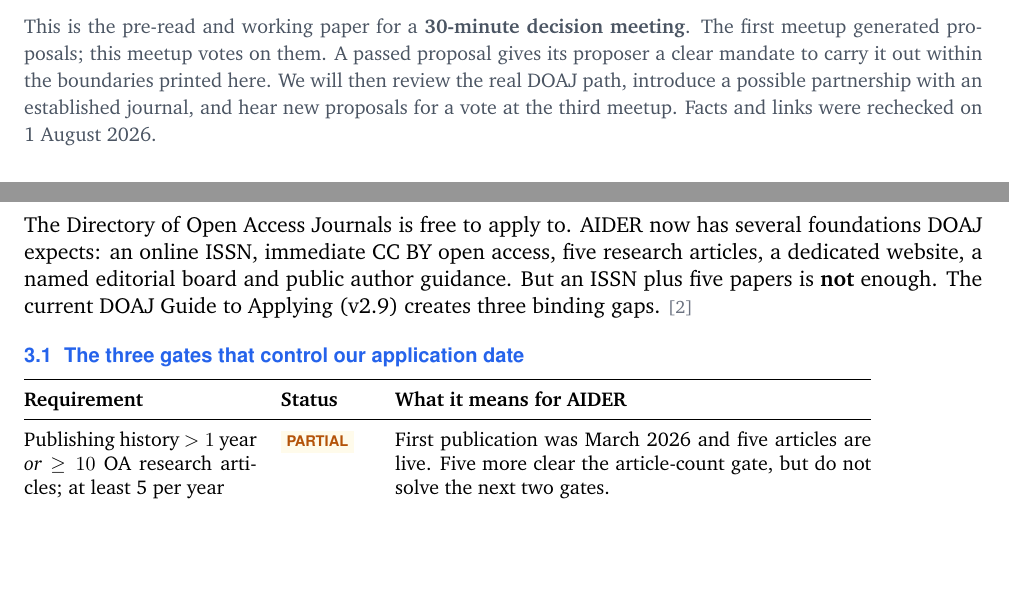
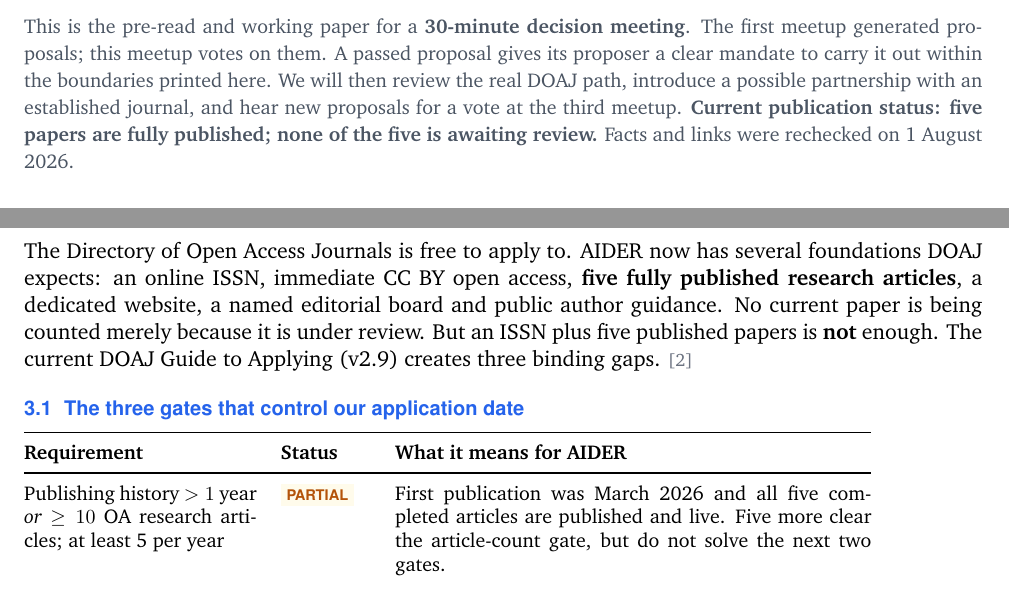
Before and after one commit to ai-driven-energy-research/ai-driven-energy-research.github.io, a LaTeX document (meeting-briefings/2026-08-01-doaj-readiness/aider-doaj-briefing.tex): two parts of pages 1 and 3 of 6, joined at a grey line, cut so that both start at the same text, the shorter picture padded with empty space. Compiled offline with pdfLaTeX.

Commit message:
Clarify five papers are published

```diff
--- a/meeting-briefings/2026-08-01-doaj-readiness/aider-doaj-briefing.tex
+++ b/meeting-briefings/2026-08-01-doaj-readiness/aider-doaj-briefing.tex
@@ -81,7 +81,7 @@
 \end{tcolorbox}
 
 \vspace{4pt}
-{\small\color{ink2} This is the pre-read and working paper for a \textbf{30-minute decision meeting}. The first meetup generated proposals; this meetup votes on them. A passed proposal gives its proposer a clear mandate to carry it out within the boundaries printed here. We will then review the real DOAJ path, introduce a possible partnership with an established journal, and hear new proposals for a vote at the third meetup. Facts and links were rechecked on 1 August 2026.}
+{\small\color{ink2} This is the pre-read and working paper for a \textbf{30-minute decision meeting}. The first meetup generated proposals; this meetup votes on them. A passed proposal gives its proposer a clear mandate to carry it out within the boundaries printed here. We will then review the real DOAJ path, introduce a possible partnership with an established journal, and hear new proposals for a vote at the third meetup. \textbf{Current publication status: five papers are fully published; none of the five is awaiting review.} Facts and links were rechecked on 1 August 2026.}
 
 \section*{Agenda \textnormal{\footnotesize\color{ink3}(30 minutes, hard stop)}}
 \renewcommand{\arraystretch}{1.14}
@@ -160,7 +160,7 @@
 % ═════════════════════════════════════════════════════════════════
 \section{DOAJ: Requirements, Reality and Timeline}
 
-The Directory of Open Access Journals is free to apply to. AIDER now has several foundations DOAJ expects: an online ISSN, immediate CC BY open access, five research articles, a dedicated website, a named editorial board and public author guidance. But an ISSN plus five papers is \textbf{not} enough. The current DOAJ Guide to Applying (v2.9) creates three binding gaps. \src{2}
+The Directory of Open Access Journals is free to apply to. AIDER now has several foundations DOAJ expects: an online ISSN, immediate CC BY open access, \textbf{five fully published research articles}, a dedicated website, a named editorial board and public author guidance. No current paper is being counted merely because it is under review. But an ISSN plus five published papers is \textbf{not} enough. The current DOAJ Guide to Applying (v2.9) creates three binding gaps. \src{2}
 
 \subsection{The three gates that control our application date}
 
@@ -169,7 +169,7 @@
 \toprule
 \textbf{Requirement} & \textbf{Status} & \textbf{What it means for AIDER} \\
 \midrule
-Publishing history $>1$ year \emph{or} $\geq10$ OA research articles; at least 5 per year & \partialx & First publication was March 2026 and five articles are live. Five more clear the article-count gate, but do not solve the next two gates. \\
+Publishing history $>1$ year \emph{or} $\geq10$ OA research articles; at least 5 per year & \partialx & First publication was March 2026 and all five completed articles are published and live. Five more clear the article-count gate, but do not solve the next two gates. \\
 \addlinespace
 At least two independent reviewers for every article; peer reviewers should be outside the journal's editorial team & \atrisk & Public issue records show the five papers received one or two human reports, but those reviewers were AIDER board members. Automated/AI reports are explicitly labelled ``not peer review.'' The process must change before the next article. \src{2,3,4} \\
 \addlinespace
```
Also changed, not shown: aider-doaj-briefing-2026-08-01.pdf, meeting-briefings/2026-08-01-doaj-readiness/README.md.
